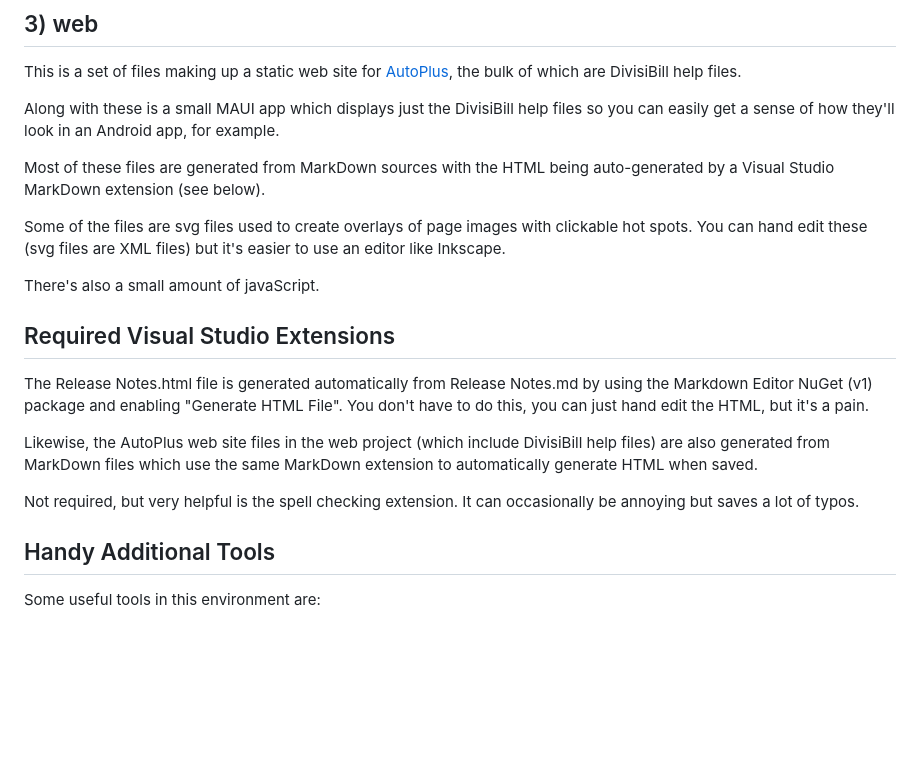
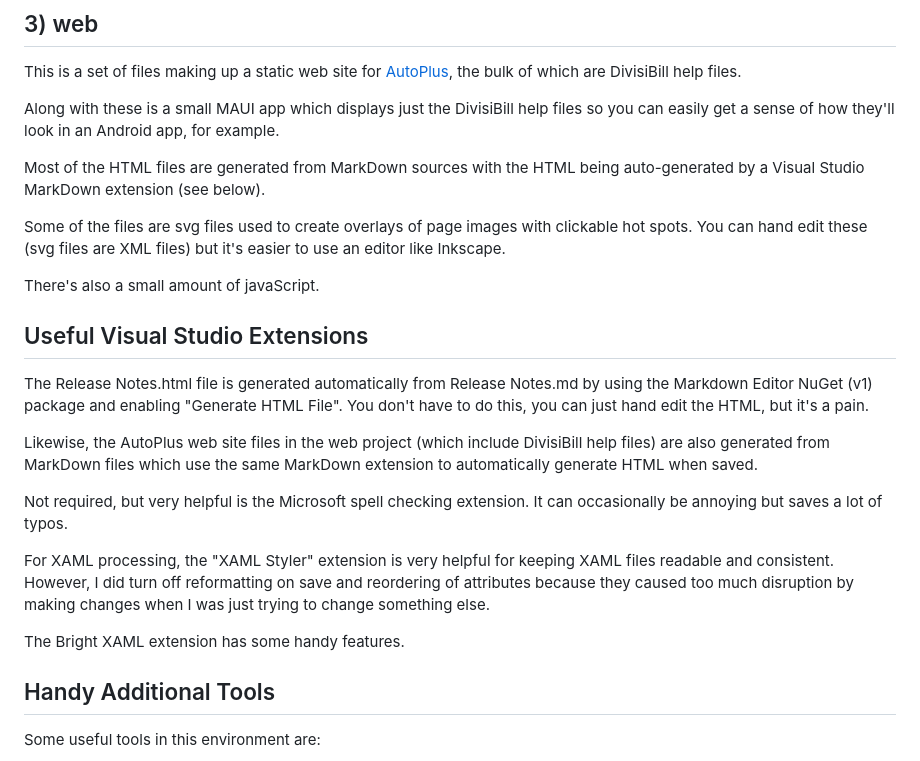
Before and after one commit to david-maw/DivisiBill, a Markdown page: DivisiBill/Developer Notes.md, the part around the change. Rendered like a GitHub page; blank space fills up the shorter version.

Commit message:
Additional Developer Notes

```diff
--- a/DivisiBill/Developer Notes.md
+++ b/DivisiBill/Developer Notes.md
@@ -51,7 +51,7 @@ the bulk of which are DivisiBill help files.
 Along with these is a small MAUI app which displays just the DivisiBill help files
 so you can easily get a sense of how they'll look in an Android app, for example.
 
-Most of these files are generated from MarkDown sources with the HTML being auto-generated
+Most of the HTML files are generated from MarkDown sources with the HTML being auto-generated
 by a Visual Studio MarkDown extension (see below).
 
 Some of the files are svg files used to create overlays of page images with clickable hot spots.
@@ -59,8 +59,8 @@ You can hand edit these (svg files are XML files) but it's easier to use an edit
 
 There's also a small amount of javaScript.
 
-Required Visual Studio Extensions
----------------------------------
+Useful Visual Studio Extensions
+-------------------------------
 
 The Release Notes.html file is generated automatically from Release Notes.md
 by using the Markdown Editor NuGet (v1) package and enabling "Generate HTML File".
@@ -70,8 +70,14 @@ Likewise, the AutoPlus web site files in the web project (which include DivisiBi
 are also generated from MarkDown files which use the same MarkDown extension to automatically
 generate HTML when saved.
 
-Not required, but very helpful is the spell checking extension. It can occasionally be
+Not required, but very helpful is the Microsoft spell checking extension. It can occasionally be
 annoying but saves a lot of typos.
+
+For XAML processing, the "XAML Styler" extension is very helpful for keeping XAML files
+readable and consistent. However, I did turn off reformatting on save and reordering of attributes
+because they caused too much disruption by making changes when I was just trying to change something else.
+
+The Bright XAML extension has some handy features.
 
 Handy Additional Tools
 ----------------------
```
